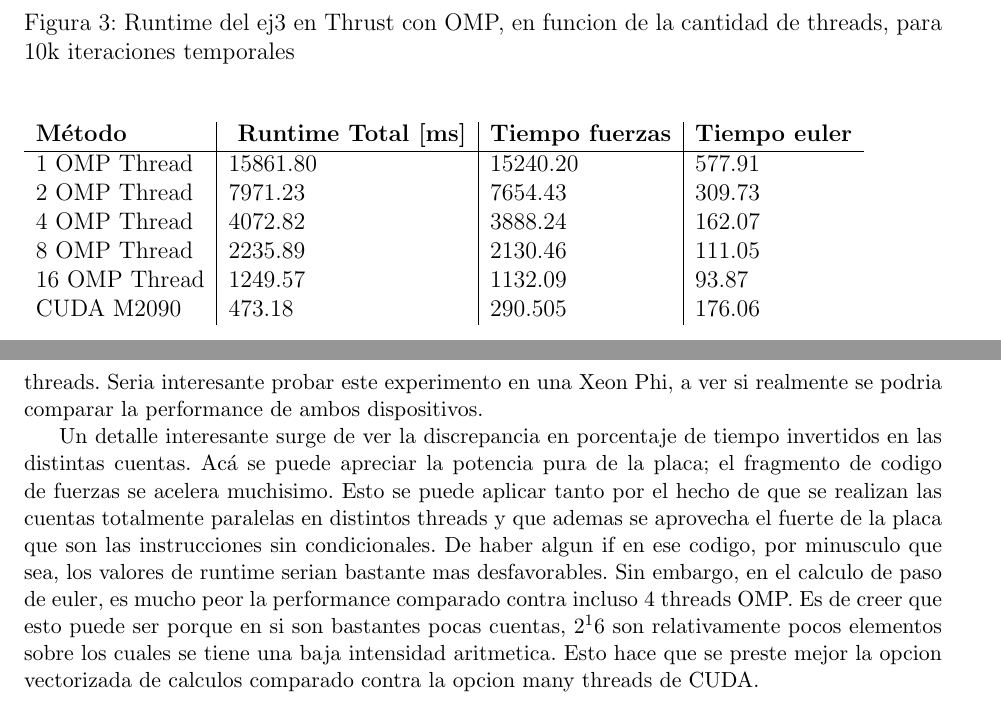
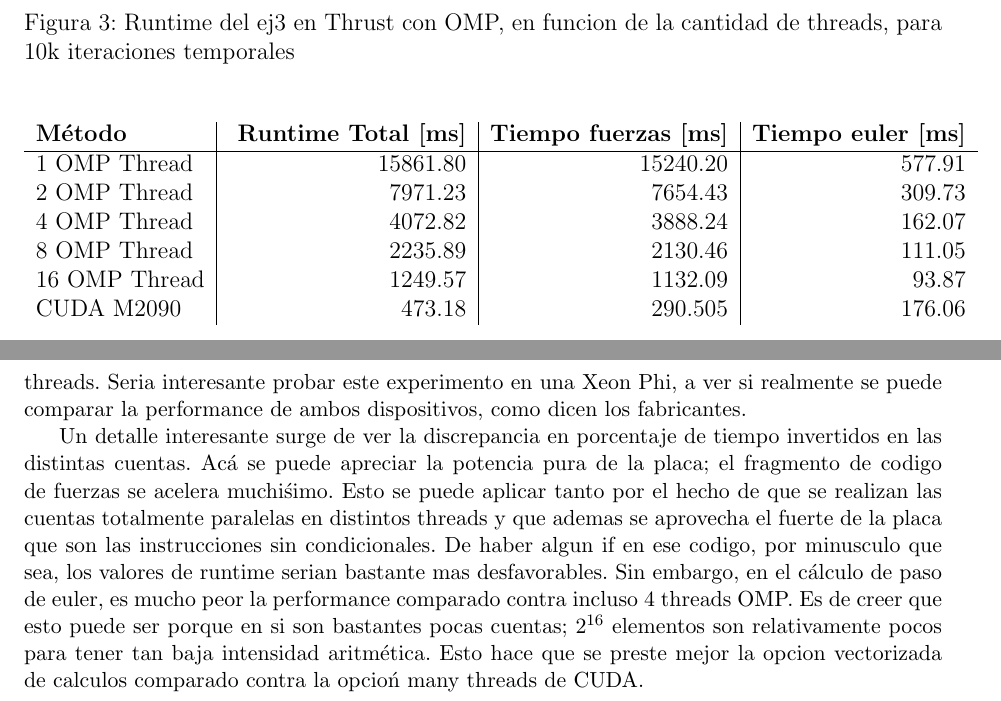
Before and after one commit to manuelF/whpc13, a LaTeX document (informe/informe.tex, which reads informe/ej3.tex): two parts of pages 8 and 9 of 9, joined at a grey line, cut so that both start at the same text. Compiled offline with pdfLaTeX.

Commit message:
el grafico y las taldes

```diff
--- a/informe/ej3.tex
+++ b/informe/ej3.tex
@@ -61,15 +61,15 @@ de un step de tiempo, es decir, la derivada de la posici\'on en funci\'on del ti
 
  \begin{figure}[H]
  \begin {center}
- \includegraphics[width=\hrwidth]{plots/ej1omp.png}
+ \includegraphics[width=\hrwidth]{plots/ej3omp.png}
  \end {center}
  \caption{Runtime del ej3 en Thrust con OMP, en funcion de la cantidad de threads, para 10k iteraciones temporales}
- \label{fig:ej1OMP}
+ \label{fig:ej3OMP}
  \end{figure}
 
  \begin{table} [H]
-    \begin{tabular}{l|l|l|l}
-        \textbf{M\'etodo} & \textbf{ Runtime Total [ms] }& \textbf{Tiempo fuerzas} & \textbf{Tiempo euler}\\ \hline
+    \begin{tabular}{l|r|r|r}
+        \textbf{M\'etodo} & \textbf{ Runtime Total [ms]}& \textbf{Tiempo fuerzas [ms]} & \textbf{Tiempo euler [ms]}\\ \hline
         1 OMP Thread         & 15861.80      & 15240.20  & 577.91\\
    2 OMP Thread          & 7971.23     & 7654.43 &309.73  \\
    4 OMP Thread          & 4072.82     & 3888.24 & 162.07 \\
@@ -82,17 +82,18 @@ de un step de tiempo, es decir, la derivada de la posici\'on en funci\'on del ti
 
 
 En el gr\'afico de la figura \ref{fig:ej3OMP} junto a la tabla correspondiente, podemos apreciar que este problema escala
-increiblemente bien. En efecto, como el calculo de casi todo es independiente, y solo se comparten pocos datos en un momento,
+increiblemente bien. En efecto, como el c\'alculo de casi todo es independiente, y solo se comparten pocos datos en un momento,
 el problema puede escalar casi linealmente. La placa nVidia, sin embargo, sigue siendo un orden de magnitud m\'as rapida que
 lo m\'aximo que podemos alcanzar usando un solo procesador Xeon en el servidor.
 Comparando en la tabla con la placa GPGPU, extrapolando, podriamos concluir que equivale a un procesador de mas de 32 threads.
-Seria interesante probar este experimento en una Xeon Phi, a ver si realmente se podria comparar la performance de ambos dispositivos.
+Seria interesante probar este experimento en una Xeon Phi, a ver si realmente se puede comparar la performance de ambos dispositivos,
+como dicen los fabricantes.
 
 Un detalle interesante surge de ver la discrepancia en porcentaje de tiempo invertidos en las distintas cuentas. Ac\'a se puede apreciar
-la potencia pura de la placa; el fragmento de codigo de fuerzas se acelera muchisimo. Esto se puede aplicar tanto por el hecho de
+la potencia pura de la placa; el fragmento de codigo de fuerzas se acelera muchi\'simo. Esto se puede aplicar tanto por el hecho de
 que se realizan las cuentas totalmente paralelas en distintos threads y que ademas se aprovecha el fuerte de la placa que son
 las instrucciones sin condicionales. De haber algun if en ese codigo, por minusculo que sea, los valores de runtime serian bastante
-mas desfavorables. Sin embargo, en el calculo de paso de euler, es mucho peor la performance comparado contra incluso 4 threads OMP.
-Es de creer que esto puede ser porque en si son bastantes pocas cuentas, $2^16$ son relativamente pocos elementos sobre los cuales
-se tiene una baja intensidad aritmetica. Esto hace que se preste mejor la opcion vectorizada de calculos comparado contra la opcion
+mas desfavorables. Sin embargo, en el c\'alculo de paso de euler, es mucho peor la performance comparado contra incluso 4 threads OMP.
+Es de creer que esto puede ser porque en si son bastantes pocas cuentas; $2^{16}$ elementos son relativamente pocos para tener
+tan baja intensidad aritm\'etica. Esto hace que se preste mejor la opcion vectorizada de calculos comparado contra la opcio\'n
 many threads de CUDA.
```
Also changed, not shown: informe/plots/ej3omp.png (added).
